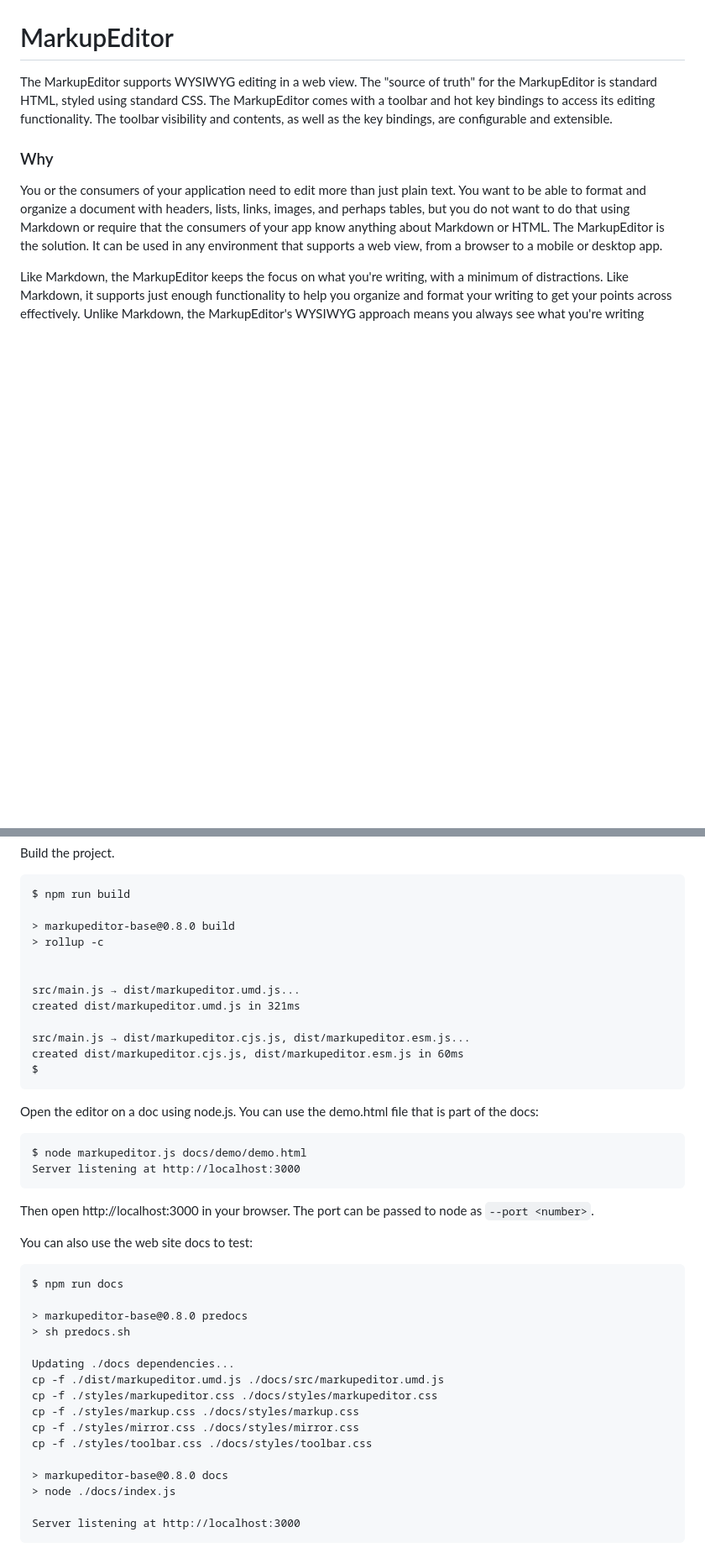
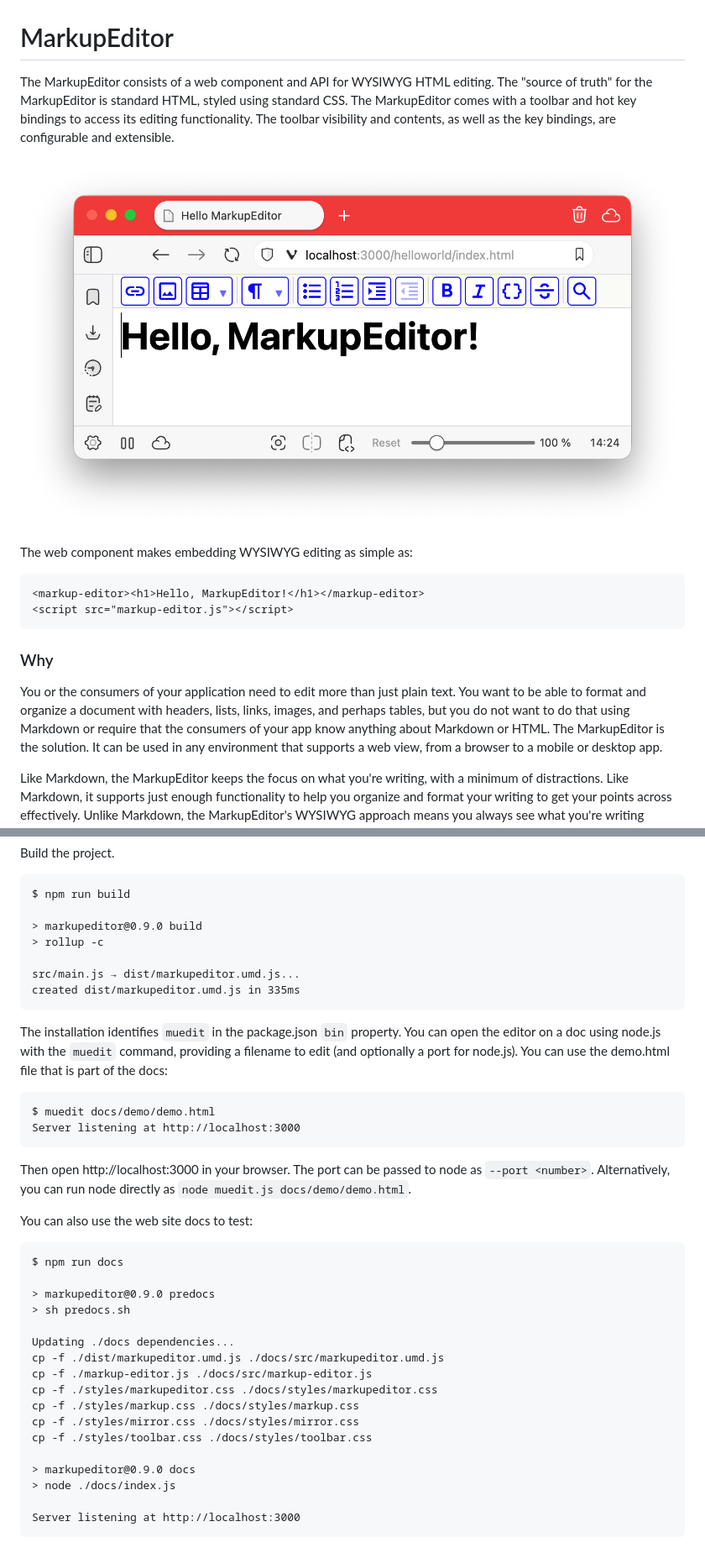
Before and after one commit to stevengharris/markupeditor-base, a Markdown page: README.md, 2 parts joined by grey strips. Shown: that part at 84% size. GitHub-like rendering; pictures changed too: hellomarkupeditor.png (added); blank space fills up the shorter version.

Commit message:
Update/expand README

````diff
--- a/README.md
+++ b/README.md
@@ -4,9 +4,18 @@
 
 # MarkupEditor
 
-The MarkupEditor supports WYSIWYG editing in a web view. The "source of truth" for the MarkupEditor is standard HTML, styled using standard CSS.
-The MarkupEditor comes with a toolbar and hot key bindings to access its editing functionality. The toolbar visibility and contents,
-as well as the key bindings, are configurable and extensible.
+The MarkupEditor consists of a web component and API for WYSIWYG HTML editing. The "source of truth" for the MarkupEditor is standard HTML,
+styled using standard CSS. The MarkupEditor comes with a toolbar and hot key bindings to access its editing functionality. The toolbar
+visibility and contents, as well as the key bindings, are configurable and extensible.
+
+![Hello, MarkupEditor!](hellomarkupeditor.png)
+
+The web component makes embedding WYSIWYG editing as simple as:
+
+```
+<markup-editor><h1>Hello, MarkupEditor!</h1></markup-editor>
+<script src="markup-editor.js"></script>
+```
 
 ### Why
 
@@ -72,43 +89,42 @@ Build the project.
 ```
 $ npm run build
 
-> markupeditor-base@0.8.0 build
+> markupeditor@0.9.0 build
 > rollup -c
 
-
 src/main.js → dist/markupeditor.umd.js...
-created dist/markupeditor.umd.js in 321ms
-
-src/main.js → dist/markupeditor.cjs.js, dist/markupeditor.esm.js...
-created dist/markupeditor.cjs.js, dist/markupeditor.esm.js in 60ms
-$
+created dist/markupeditor.umd.js in 335ms
 ```
 
-Open the editor on a doc using node.js. You can use the demo.html file that is part of the docs:
+The installation identifies `muedit` in the package.json `bin` property. You can open the editor on a doc using node.js with
+the `muedit` command, providing a filename to edit (and optionally a port for node.js). You can use the demo.html file that
+is part of the docs:
 
 ```
-$ node markupeditor.js docs/demo/demo.html
+$ muedit docs/demo/demo.html
 Server listening at http://localhost:3000
 ```
 
-Then open http://localhost:3000 in your browser. The port can be passed to node as `--port <number>`.
+Then open http://localhost:3000 in your browser. The port can be passed to node as `--port <number>`. Alternatively, you
+can run node directly as `node muedit.js docs/demo/demo.html`.
 
 You can also use the web site docs to test:
 
 ```
 $ npm run docs
 
-> markupeditor-base@0.8.0 predocs
+> markupeditor@0.9.0 predocs
 > sh predocs.sh
 
 Updating ./docs dependencies...
 cp -f ./dist/markupeditor.umd.js ./docs/src/markupeditor.umd.js
+cp -f ./markup-editor.js ./docs/src/markup-editor.js
 cp -f ./styles/markupeditor.css ./docs/styles/markupeditor.css
 cp -f ./styles/markup.css ./docs/styles/markup.css
 cp -f ./styles/mirror.css ./docs/styles/mirror.css
 cp -f ./styles/toolbar.css ./docs/styles/toolbar.css
 
-> markupeditor-base@0.8.0 docs
+> markupeditor@0.9.0 docs
 > node ./docs/index.js
 
 Server listening at http://localhost:3000
````
Also changed, not shown: other parts of README.md (+8 -0 lines).
